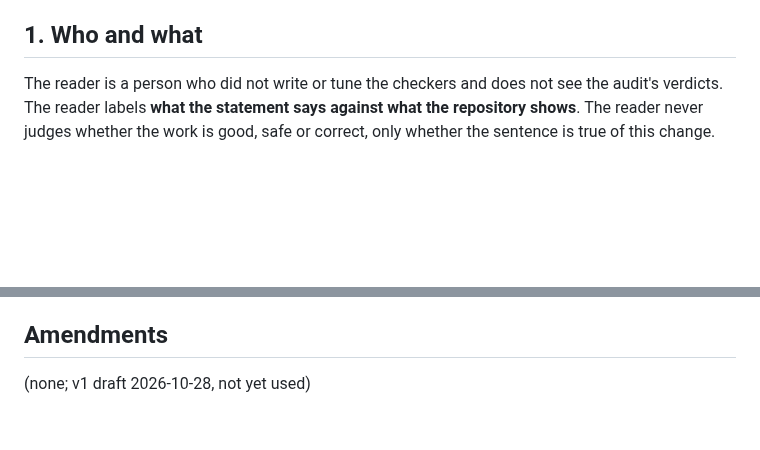
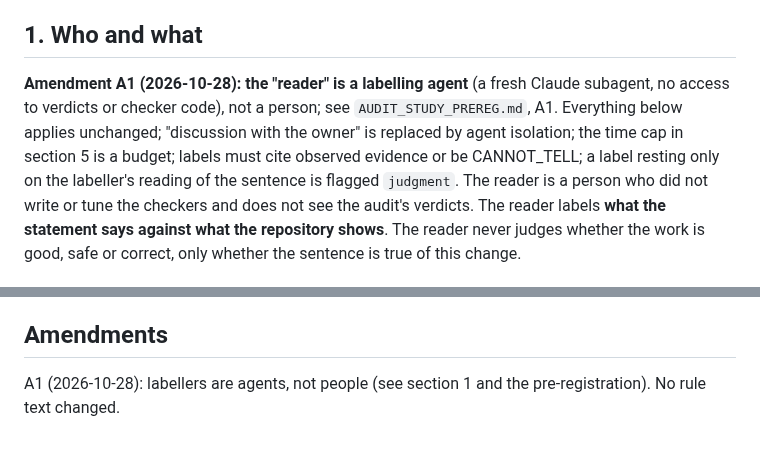
Before and after one commit to NavikkumarModi/Agentvow, a Markdown page: docs/research/AUDIT_LABELLING_RULES.md, 2 parts joined by grey strips. Drawn GitHub-style; blank space fills up the shorter version.

```diff
--- a/docs/research/AUDIT_LABELLING_RULES.md
+++ b/docs/research/AUDIT_LABELLING_RULES.md
@@ -3,6 +3,7 @@
 For `docs/strategy/AUDIT_STUDY_DESIGN_2026-10-28.md` and `AUDIT_STUDY_PREREG.md`. These rules are written **before** any held-out statement is drawn or labelled. They come from the misreading classes found in the five hand-reviewed precision rounds (`CHECKERS_FILES_DOCS_LINT.md`). They are changed only by a dated, numbered amendment (end of file) made before labelling starts; after labelling starts they are frozen, and any gap is handled by CANNOT_TELL plus a note.
 
 ## 1. Who and what
+**Amendment A1 (2026-10-28): the "reader" is a labelling agent** (a fresh Claude subagent, no access to verdicts or checker code), not a person; see `AUDIT_STUDY_PREREG.md`, A1. Everything below applies unchanged; "discussion with the owner" is replaced by agent isolation; the time cap in section 5 is a budget; labels must cite observed evidence or be CANNOT_TELL; a label resting only on the labeller's reading of the sentence is flagged `judgment`.
 The reader is a person who did not write or tune the checkers and does not see the audit's verdicts. The reader labels **what the statement says against what the repository shows**. The reader never judges whether the work is good, safe or correct, only whether the sentence is true of this change.
 
 Per item the reader sees: the full message the statement came from; the statement span (highlighted); the pull request's diff and file list; the repository at the base and head commits; the CI result if one exists. The reader may run commands (tests, linters, git) in a throwaway checkout. The reader does **not** see: any Agentvow verdict, explanation, receipt, or the extractor's `kind`.
@@ -62,4 +63,4 @@ Write the one-sentence proposition first ("this change adds `x.py`"), then check
 `item_id, pr_id, repo, agent, kind_hidden_from_reader=true, span, proposition, step_a (CLAIM|NOT_A_CLAIM), label (TRUE|FALSE|CANNOT_TELL), confidence, note, evidence, minutes, reader_id, session_id, timestamp`. The audit's `kind` and verdict are joined by `item_id` only after labels are locked.
 
 ## Amendments
-(none; v1 draft 2026-10-28, not yet used)
+A1 (2026-10-28): labellers are agents, not people (see section 1 and the pre-registration). No rule text changed.
```
Also changed, not shown: docs/research/AUDIT_STUDY_PREREG.md (+14 -8 lines), docs/strategy/AUDIT_STUDY_DESIGN_2026-10-28.md (+1 -1 lines).
